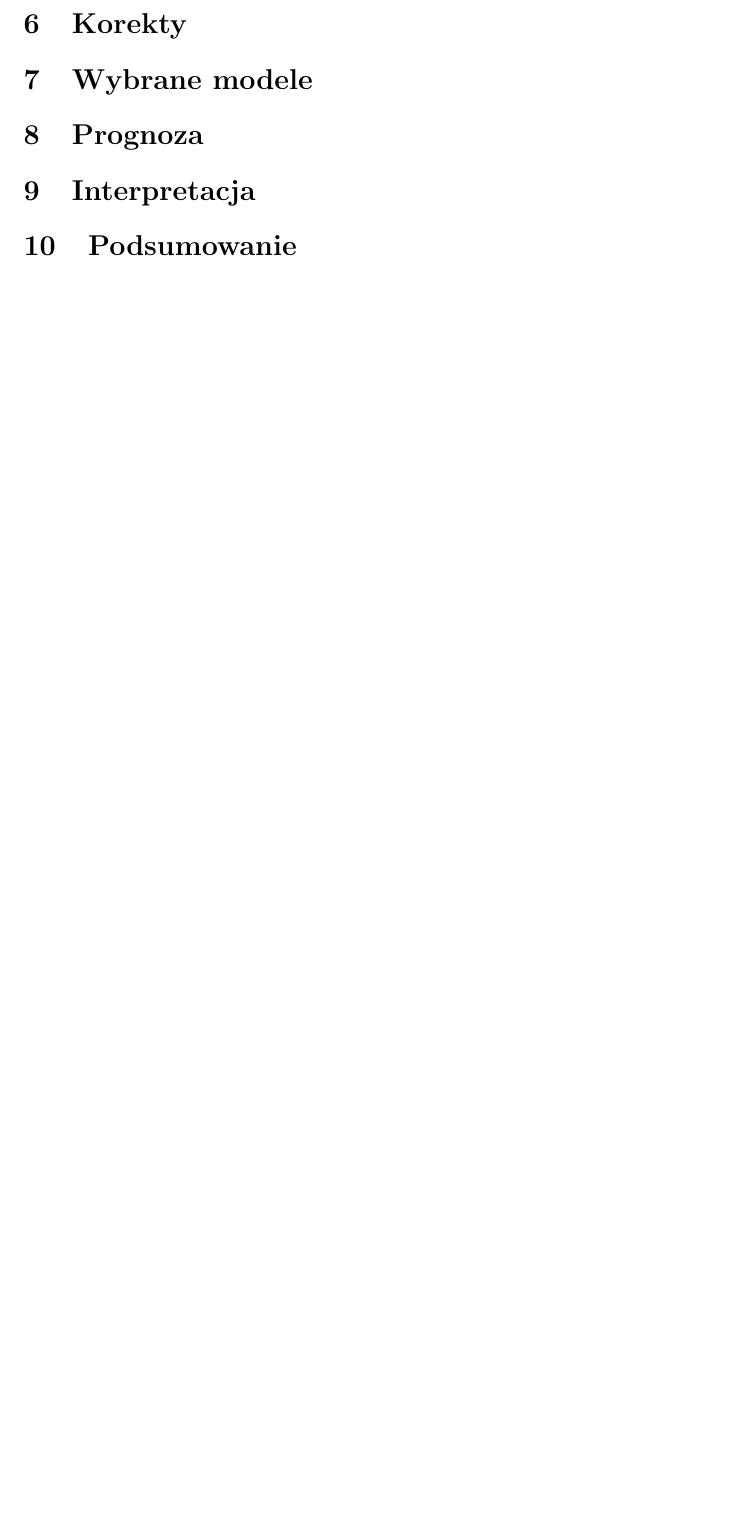
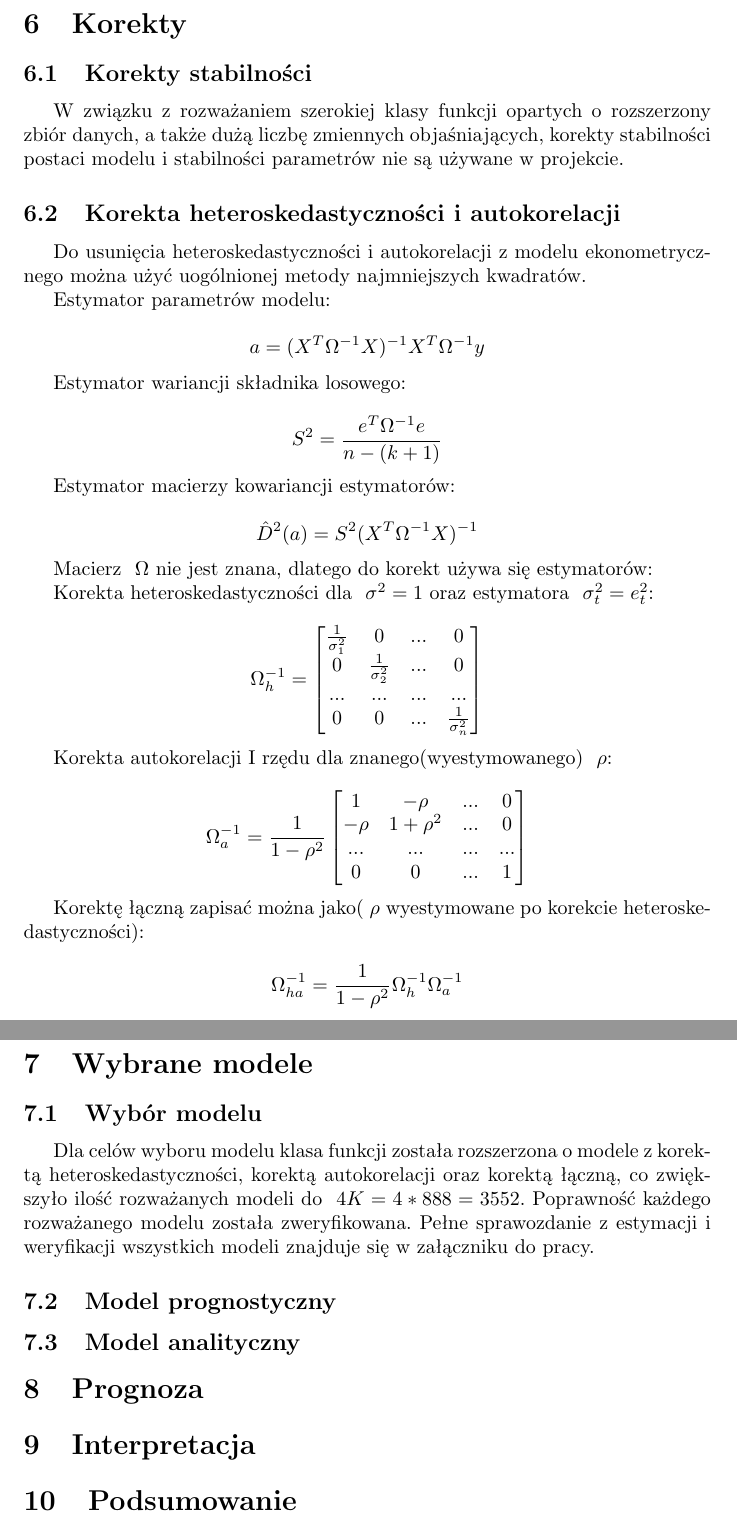
Before and after one commit to kopok2/Econometrics, a LaTeX document (project/main.tex): part of page 16 of 19 before the commit and two parts of pages 16 and 17 of 20 after it, the two joined at a grey line, cut so that both start at the same text, the shorter picture padded with empty space. Compiled offline with pdfLaTeX.

Commit message:
Korekty.

```diff
--- a/project/main.tex
+++ b/project/main.tex
@@ -8,6 +8,7 @@
 \usepackage{graphicx}
 \usepackage{mathrsfs}
 \usepackage{amssymb}
+\usepackage{amsmath}
 
 \addbibresource{bib_cite.bib}
 
@@ -360,6 +362,62 @@ Jeżeli statystyka testowa ~$DW$ znajduje się w przedziale ~$(1,5; 2,5)$, to mo
 \section{Korekty}
 
+\subsection{Korekty stabilności}
+W związku z rozważaniem szerokiej klasy funkcji opartych o rozszerzony zbiór danych, a także dużą liczbę zmiennych objaśniających, korekty stabilności postaci modelu i stabilności parametrów nie są używane w projekcie.
+
+\subsection{Korekta heteroskedastyczności i autokorelacji}
+Do usunięcia heteroskedastyczności i autokorelacji z modelu ekonometrycznego można użyć uogólnionej metody najmniejszych kwadratów.
+
+Estymator parametrów modelu:
+
+\[a = (X^T\Omega^{-1}X)^{-1}X^T\Omega^{-1}y\]
+
+Estymator wariancji składnika losowego:
+
+\[S^2=\frac{e^T\Omega^{-1}e}{n - (k+1)}\]
+
+Estymator macierzy kowariancji estymatorów:
+
+\[\hat{D}^2(a)=S^2(X^T\Omega^{-1}X)^{-1}\]
+
+Macierz ~$\Omega$ nie jest znana, dlatego do korekt używa się estymatorów:
+
+Korekta heteroskedastyczności dla ~$\sigma^2 = 1$ oraz estymatora ~$\sigma_t^2=e_t^2$:
+
+\begin{equation*}
+    \Omega_{h}^{-1}=
+    \begin{bmatrix}
+        \frac{1}{\sigma_1^2} & 0 & ... & 0 \\
+        0 & \frac{1}{\sigma_2^2} & ... & 0 \\
+        ... & ... & ... & ... \\
+        0 & 0 & ... & \frac{1}{\sigma_n^2}
+    \end{bmatrix}
+\end{equation*}
+
+Korekta autokorelacji I rzędu dla znanego(wyestymowanego) ~$\rho$:
+
+\begin{equation*}
+    \Omega_{a}^{-1}=\frac{1}{1-\rho^2}
+    \begin{bmatrix}
+        1 & -\rho & ... & 0 \\
+        -\rho & 1 + \rho^2 & ... & 0 \\
+        ... & ... & ... & ... \\
+        0 & 0 & ... & 1 \\
+    \end{bmatrix}
+\end{equation*}
+
+Korektę łączną zapisać można jako(~$\rho$ wyestymowane po korekcie heteroskedastyczności):
+
+\[\Omega_{ha}^{-1}=\frac{1}{1-\rho^2}\Omega_h^{-1}\Omega_a^{-1}\]
+
+\newpage
 \section{Wybrane modele}
+\subsection{Wybór modelu}
+Dla celów wyboru modelu klasa funkcji została rozszerzona o modele z korektą heteroskedastyczności, korektą autokorelacji oraz korektą łączną, co zwiększyło ilość rozważanych modeli do ~$4K=4*888=3552$. Poprawność każdego rozważanego modelu została zweryfikowana. Pełne sprawozdanie z estymacji i weryfikacji wszystkich modeli znajduje się w załączniku do pracy.
+
+\subsection{Model prognostyczny}
+
+\subsection{Model analityczny}
+
 
 \section{Prognoza}
 
```
Also changed, not shown: project/main.pdf, project/main.tex (1 more changed lines), 7 other files.
